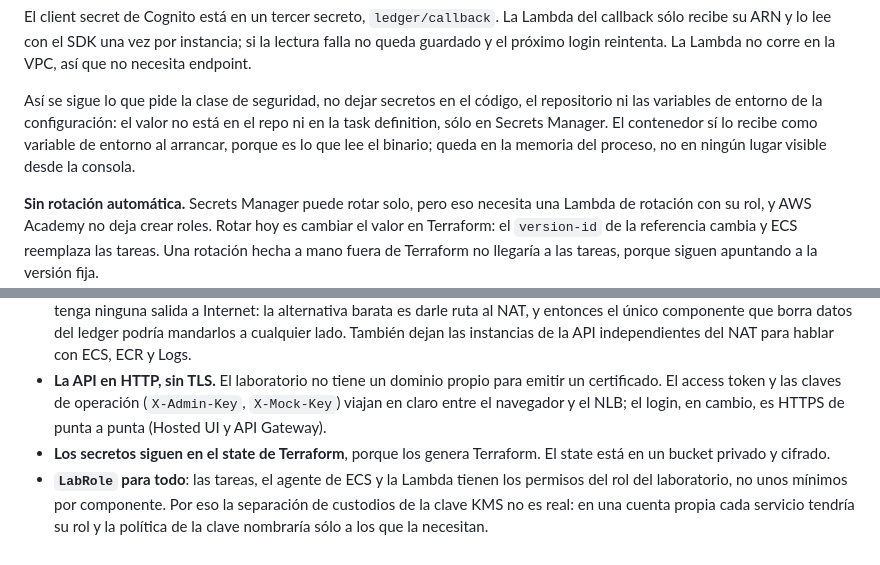
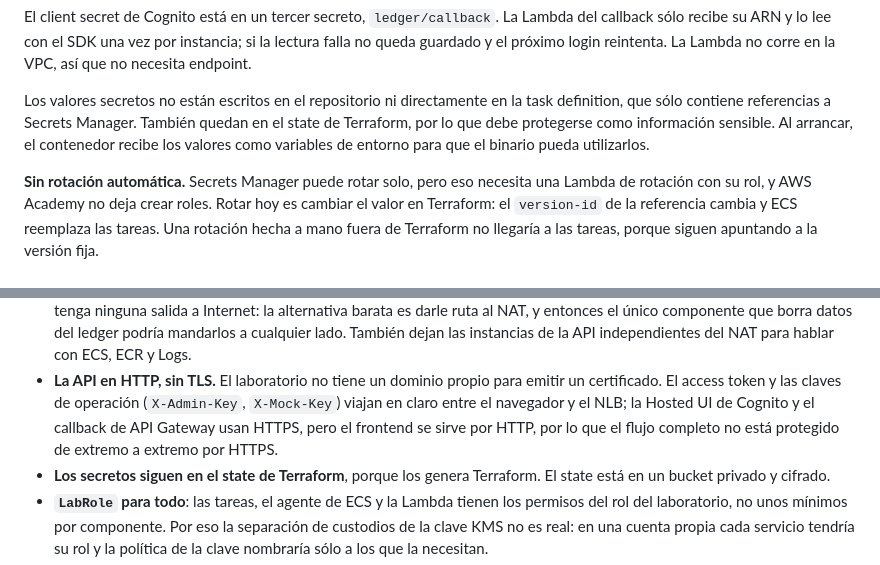
Before and after one commit to AgusAlonso1/2026Q2-G4, a Markdown page: ARCHITECTURE.md, 2 parts joined by grey strips. Drawn GitHub-style.

Commit message:
docs: clarify secrets in state and HTTPS limitations

```diff
--- a/ARCHITECTURE.md
+++ b/ARCHITECTURE.md
@@ -267,11 +267,11 @@ callback sólo recibe su ARN y lo lee con el SDK una vez por instancia; si la le
 queda guardado y el próximo login reintenta. La Lambda no corre en la VPC, así que no necesita
 endpoint.
 
-Así se sigue lo que pide la clase de seguridad, no dejar secretos en el código, el repositorio
-ni las variables de entorno de la configuración: el valor no está en el repo ni en la task
-definition, sólo en Secrets Manager. El contenedor sí lo recibe como variable de entorno al
-arrancar, porque es lo que lee el binario; queda en la memoria del proceso, no en ningún lugar
-visible desde la consola.
+Los valores secretos no están escritos en el repositorio ni directamente en la
+task definition, que sólo contiene referencias a Secrets Manager. También quedan
+en el state de Terraform, por lo que debe protegerse como información sensible.
+Al arrancar, el contenedor recibe los valores como variables de entorno para
+que el binario pueda utilizarlos.
 
 **Sin rotación automática.** Secrets Manager puede rotar solo, pero eso necesita una Lambda de
 rotación con su rol, y AWS Academy no deja crear roles. Rotar hoy es cambiar el valor en
@@ -408,8 +408,7 @@ nuevo y Destroy no tendría qué destruir.
   para hablar con ECS, ECR y Logs.
 - **La API en HTTP, sin TLS.** El laboratorio no tiene un dominio propio para emitir un
   certificado. El access token y las claves de operación (`X-Admin-Key`, `X-Mock-Key`) viajan
-  en claro entre el navegador y el NLB; el login, en cambio, es HTTPS de punta a punta (Hosted
-  UI y API Gateway).
+  en claro entre el navegador y el NLB; la Hosted UI de Cognito y el callback de API Gateway usan HTTPS, pero el frontend se sirve por HTTP, por lo que el flujo completo no está protegido de extremo a extremo por HTTPS.
 - **Los secretos siguen en el state de Terraform**, porque los genera Terraform. El state está
   en un bucket privado y cifrado.
 - **`LabRole` para todo**: las tareas, el agente de ECS y la Lambda tienen los permisos del rol
```
